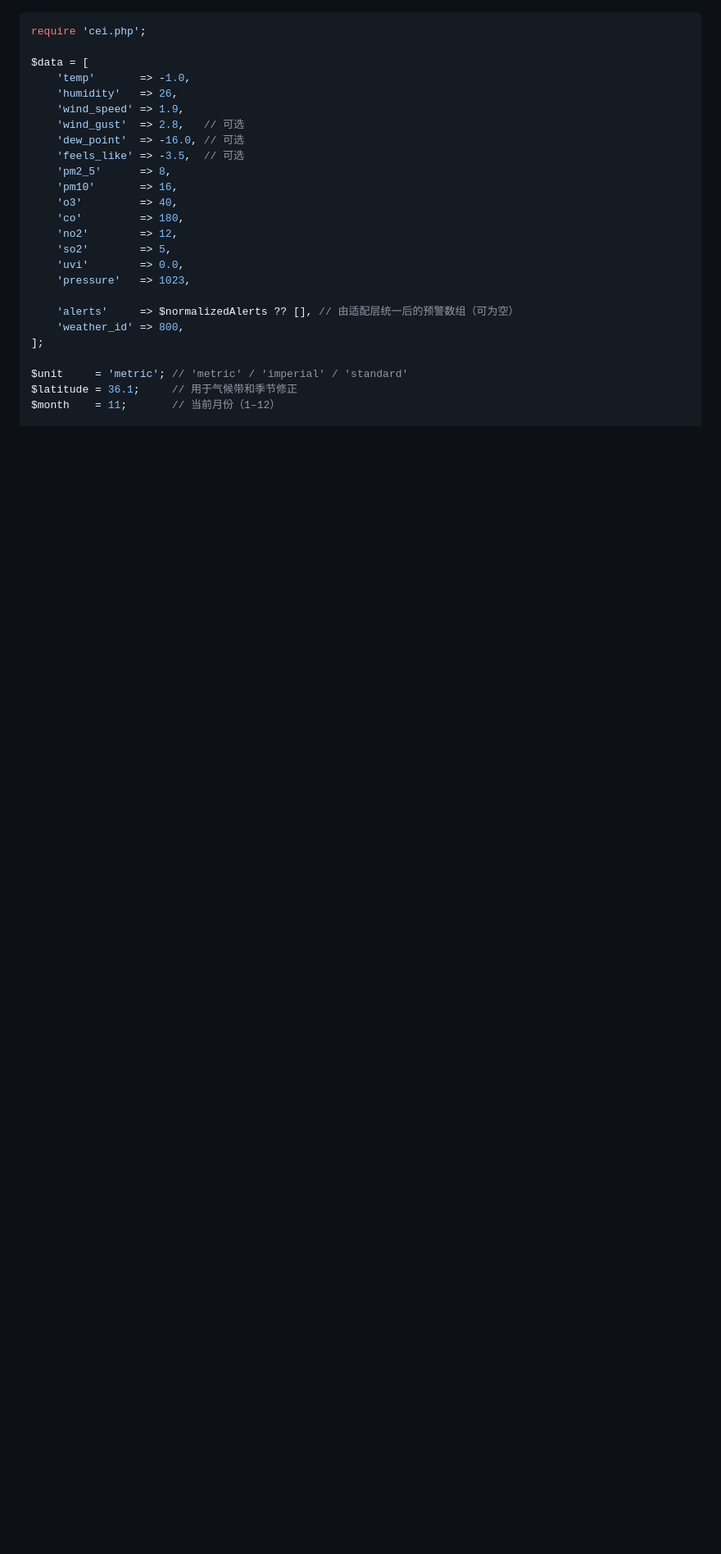
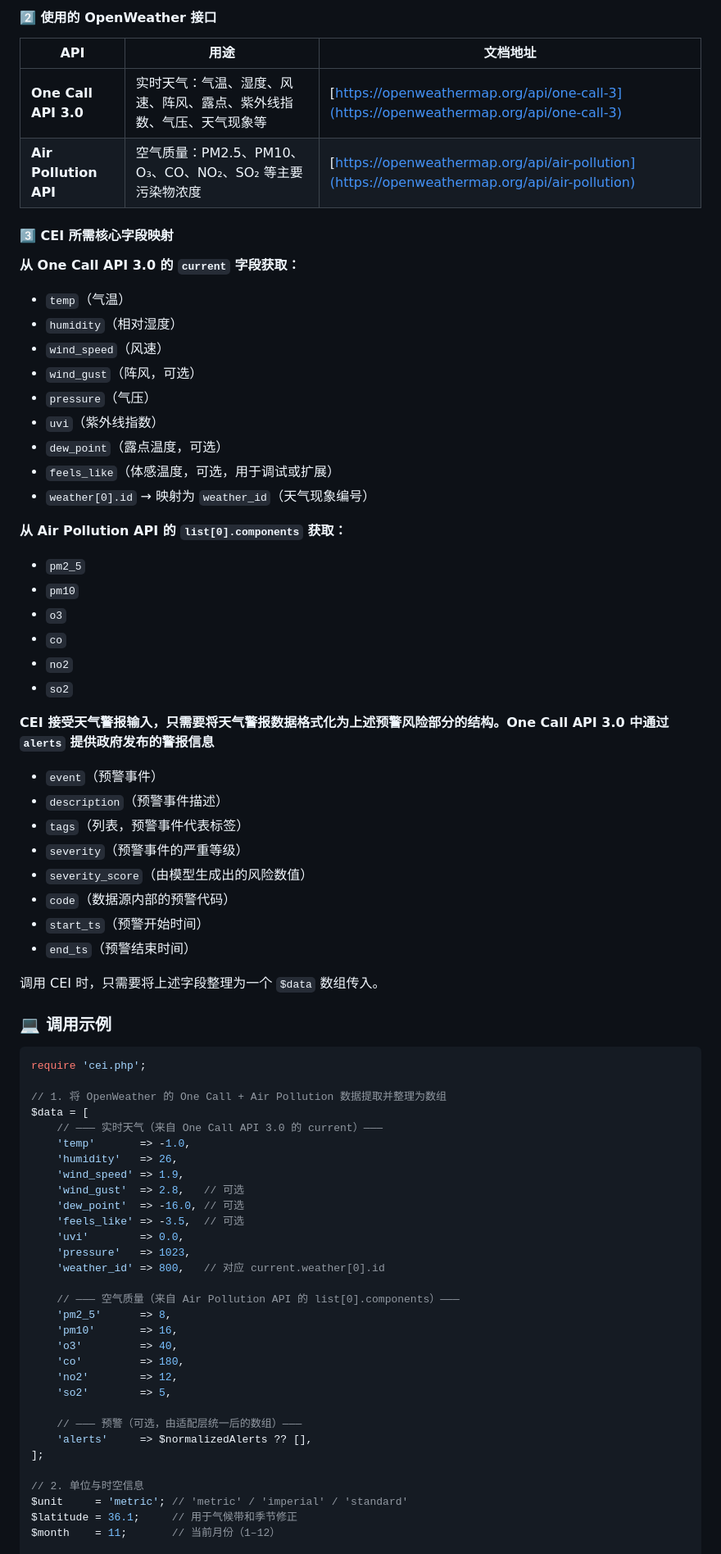
Before and after one commit to Caner-HK/CEI-Comfort-Environment-Index, a Markdown page: README_zh.md, the part around the change printed below. Shown: that part at 82% size. Drawn GitHub-style; blank space fills up the shorter version.

Commit message:
更新 README_zh.md

````diff
--- a/README_zh.md
+++ b/README_zh.md
@@ -399,27 +449,77 @@ require 'cei.php';
+#### 2️⃣ 使用的 OpenWeather 接口
+
+| API                   | 用途                                     | 文档地址                                                                                         |
+| --------------------- | -------------------------------------- | -------------------------------------------------------------------------------------------- |
+| **One Call API 3.0**  | 实时天气：气温、湿度、风速、阵风、露点、紫外线指数、气压、天气现象等     | [https://openweathermap.org/api/one-call-3](https://openweathermap.org/api/one-call-3)       |
+| **Air Pollution API** | 空气质量：PM2.5、PM10、O₃、CO、NO₂、SO₂ 等主要污染物浓度 | [https://openweathermap.org/api/air-pollution](https://openweathermap.org/api/air-pollution) |
+
+#### 3️⃣ CEI 所需核心字段映射
+
+**从 One Call API 3.0 的 `current` 字段获取：**
+
+* `temp`（气温）
+* `humidity`（相对湿度）
+* `wind_speed`（风速）
+* `wind_gust`（阵风，可选）
+* `pressure`（气压）
+* `uvi`（紫外线指数）
+* `dew_point`（露点温度，可选）
+* `feels_like`（体感温度，可选，用于调试或扩展）
+* `weather[0].id` → 映射为 `weather_id`（天气现象编号）
+
+**从 Air Pollution API 的 `list[0].components` 获取：**
+
+* `pm2_5`
+* `pm10`
+* `o3`
+* `co`
+* `no2`
+* `so2`
+
+**CEI 接受天气警报输入，只需要将天气警报数据格式化为上述预警风险部分的结构。One Call API 3.0 中通过 `alerts` 提供政府发布的警报信息**
+
+* `event`（预警事件）
+* `description`（预警事件描述）
+* `tags`（列表，预警事件代表标签）
+* `severity`（预警事件的严重等级）
+* `severity_score`（由模型生成出的风险数值）
+* `code`（数据源内部的预警代码）
+* `start_ts`（预警开始时间）
+* `end_ts`（预警结束时间）
+
+调用 CEI 时，只需要将上述字段整理为一个 `$data` 数组传入。
+
+### 💻 调用示例
 
 ```php
 require 'cei.php';
 
+// 1. 将 OpenWeather 的 One Call + Air Pollution 数据提取并整理为数组
 $data = [
+    // ——— 实时天气（来自 One Call API 3.0 的 current）———
     'temp'       => -1.0,
     'humidity'   => 26,
     'wind_speed' => 1.9,
     'wind_gust'  => 2.8,   // 可选
     'dew_point'  => -16.0, // 可选
     'feels_like' => -3.5,  // 可选
+    'uvi'        => 0.0,
+    'pressure'   => 1023,
+    'weather_id' => 800,   // 对应 current.weather[0].id
+
+    // ——— 空气质量（来自 Air Pollution API 的 list[0].components）———
     'pm2_5'      => 8,
     'pm10'       => 16,
     'o3'         => 40,
     'co'         => 180,
     'no2'        => 12,
     'so2'        => 5,
-    'uvi'        => 0.0,
-    'pressure'   => 1023,
 
-    'alerts'     => $normalizedAlerts ?? [], // 由适配层统一后的预警数组（可为空）
-    'weather_id' => 800,
+    // ——— 预警（可选，由适配层统一后的数组）———
+    'alerts'     => $normalizedAlerts ?? [],
 ];
 
+// 2. 单位与时空信息
 $unit     = 'metric'; // 'metric' / 'imperial' / 'standard'
 $latitude = 36.1;     // 用于气候带和季节修正
 $month    = 11;       // 当前月份（1–12）
````
Also changed, not shown: other parts of README_zh.md (+74 -24 lines).
